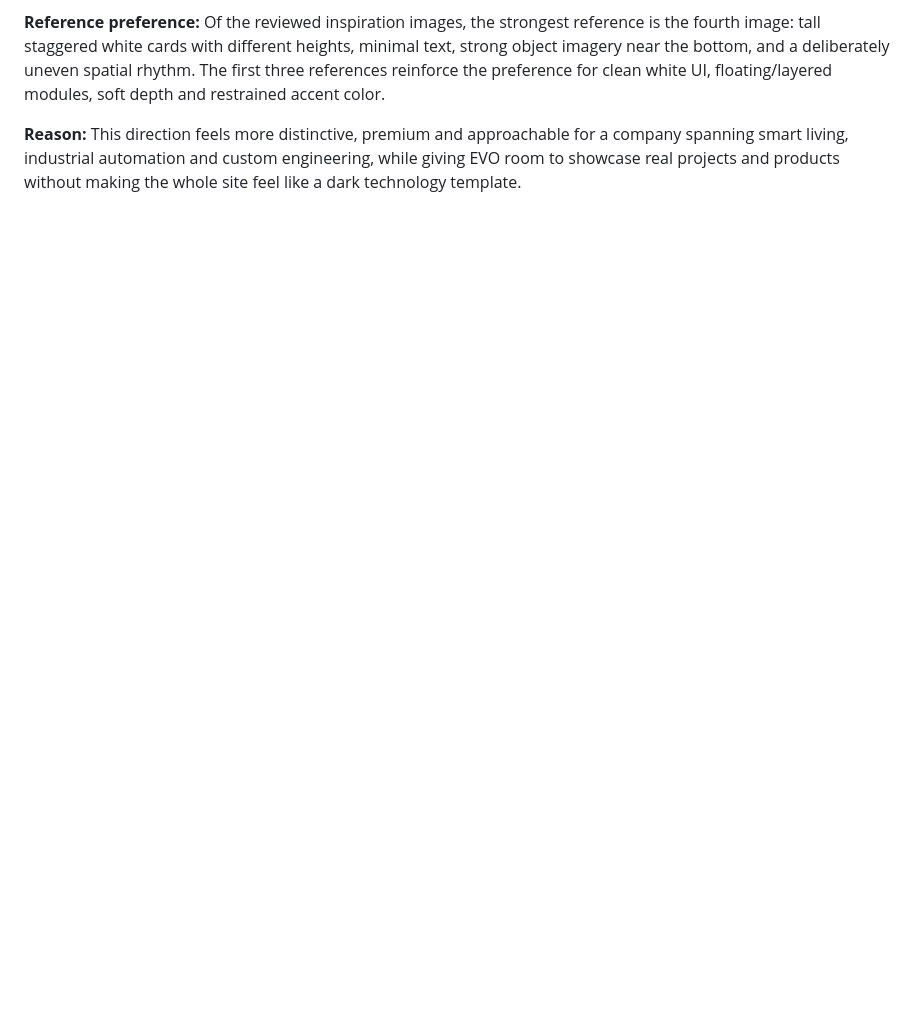
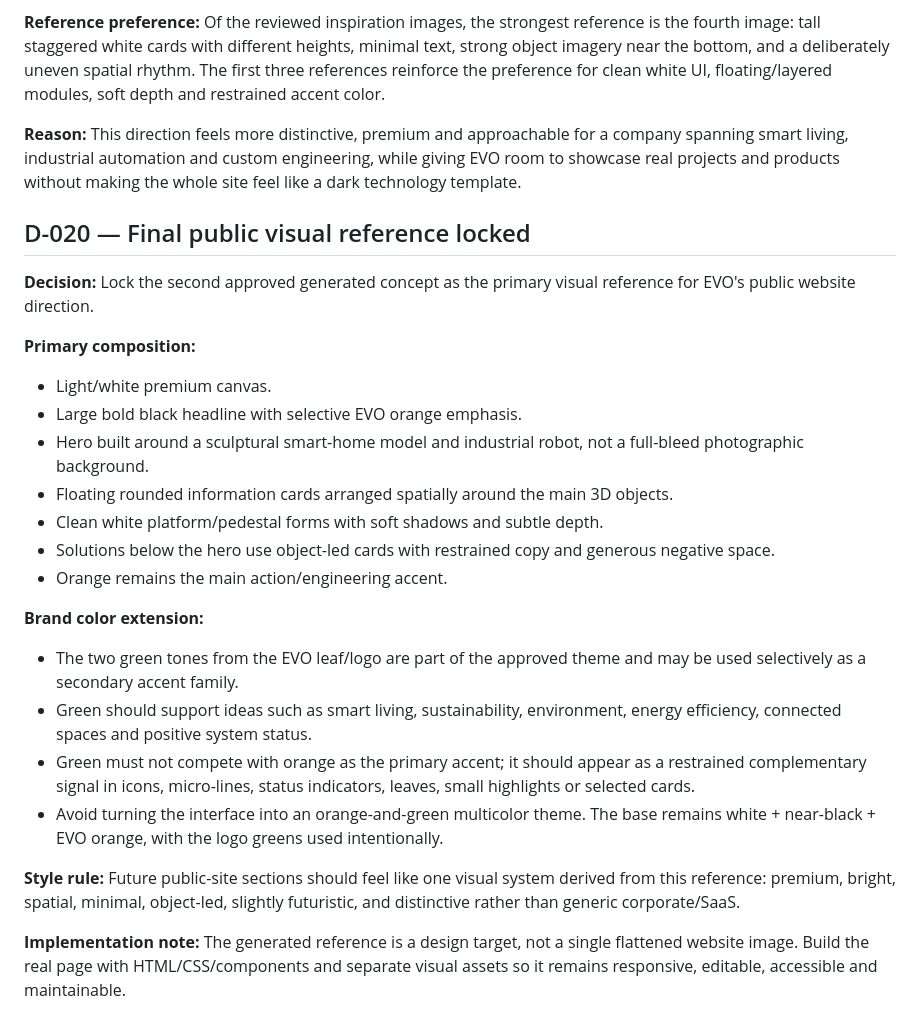
Before and after one commit to isuru6299/evo-website, a Markdown page: docs/DECISIONS.md, the part around the change. GitHub-like rendering; blank space fills up the shorter version.

Commit message:
docs: lock final EVO public visual direction

```diff
--- a/docs/DECISIONS.md
+++ b/docs/DECISIONS.md
@@ -99,3 +99,25 @@ This file records architectural decisions so future sessions do not accidentally
 **Reference preference:** Of the reviewed inspiration images, the strongest reference is the fourth image: tall staggered white cards with different heights, minimal text, strong object imagery near the bottom, and a deliberately uneven spatial rhythm. The first three references reinforce the preference for clean white UI, floating/layered modules, soft depth and restrained accent color.
 
 **Reason:** This direction feels more distinctive, premium and approachable for a company spanning smart living, industrial automation and custom engineering, while giving EVO room to showcase real projects and products without making the whole site feel like a dark technology template.
+
+## D-020 — Final public visual reference locked
+**Decision:** Lock the second approved generated concept as the primary visual reference for EVO's public website direction.
+
+**Primary composition:**
+- Light/white premium canvas.
+- Large bold black headline with selective EVO orange emphasis.
+- Hero built around a sculptural smart-home model and industrial robot, not a full-bleed photographic background.
+- Floating rounded information cards arranged spatially around the main 3D objects.
+- Clean white platform/pedestal forms with soft shadows and subtle depth.
+- Solutions below the hero use object-led cards with restrained copy and generous negative space.
+- Orange remains the main action/engineering accent.
+
+**Brand color extension:**
+- The two green tones from the EVO leaf/logo are part of the approved theme and may be used selectively as a secondary accent family.
+- Green should support ideas such as smart living, sustainability, environment, energy efficiency, connected spaces and positive system status.
+- Green must not compete with orange as the primary accent; it should appear as a restrained complementary signal in icons, micro-lines, status indicators, leaves, small highlights or selected cards.
+- Avoid turning the interface into an orange-and-green multicolor theme. The base remains white + near-black + EVO orange, with the logo greens used intentionally.
+
+**Style rule:** Future public-site sections should feel like one visual system derived from this reference: premium, bright, spatial, minimal, object-led, slightly futuristic, and distinctive rather than generic corporate/SaaS.
+
+**Implementation note:** The generated reference is a design target, not a single flattened website image. Build the real page with HTML/CSS/components and separate visual assets so it remains responsive, editable, accessible and maintainable.
```
